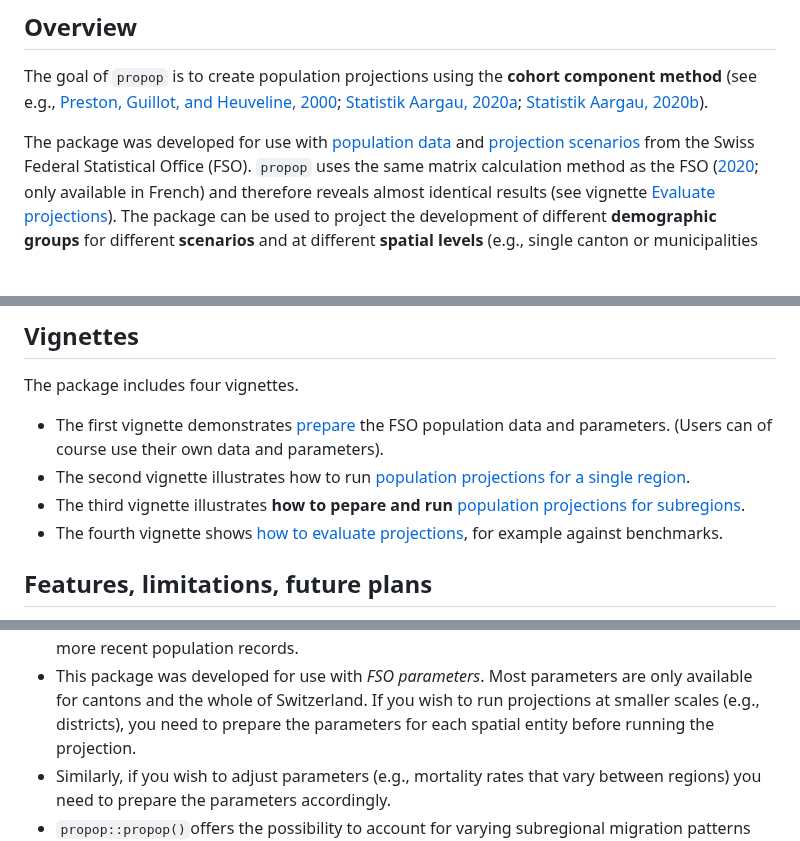
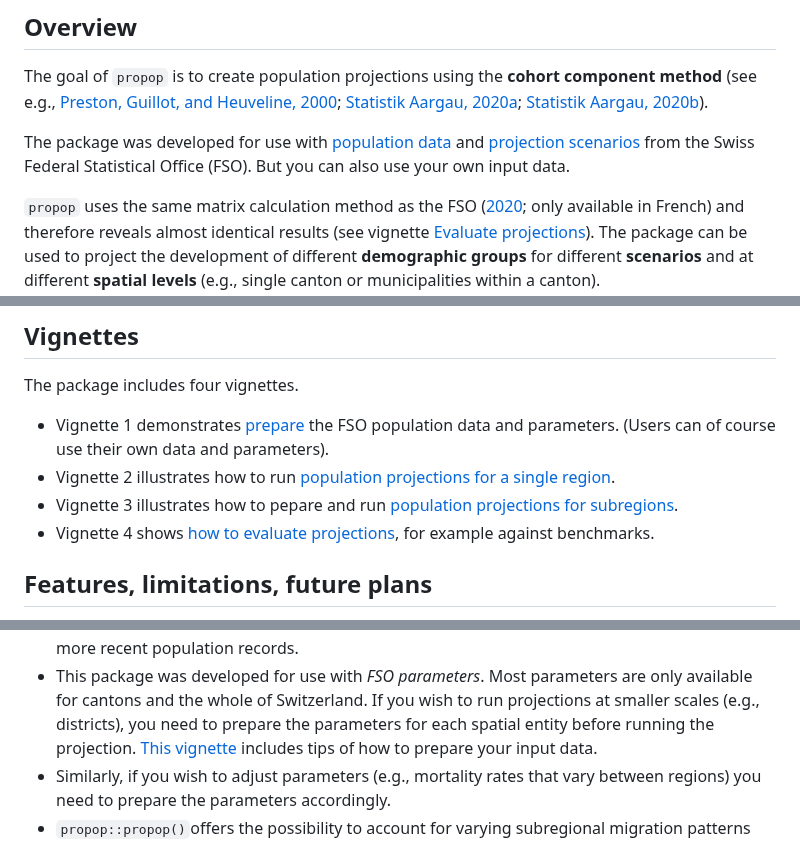
Before and after one commit to statistik-aargau/propop, a Markdown page: README.md, 3 parts joined by grey strips. GitHub-like rendering; blank space fills up the shorter version.

Commit message:
:memo: updated readme

```diff
--- a/README.md
+++ b/README.md
@@ -19,8 +19,10 @@ component method** (see e.g.,
 The package was developed for use with
 [population data](https://www.pxweb.bfs.admin.ch/pxweb)
 and [projection scenarios](https://www.bfs.admin.ch/bfs/en/home/statistics/population/population-projections/national-projections.html)
-from the Swiss Federal Statistical Office (FSO). `propop` uses the same matrix
-calculation method as the FSO
+from the Swiss Federal Statistical Office (FSO). But you can also use your own
+input data.
+
+`propop` uses the same matrix calculation method as the FSO
 ([2020](https://github.com/statistik-aargau/propop-additional-resources/blob/358ffa280f3777af34d3ac4b2782c1171ed93beb/FSO_2020_Meth_scenarios%20cant.pdf); only available in French)
 and therefore reveals almost identical results (see vignette
 [Evaluate projections](https://statistik-aargau.github.io/propop/articles/evaluate.html)).
@@ -46,15 +48,15 @@ devtools::install_github("statistik-aargau/propop")
 
 The package includes four vignettes.
 
-- The first vignette demonstrates
+- Vignette 1 demonstrates
 [prepare](https://statistik-aargau.github.io/propop/articles/prepare_data.html)
 the FSO population data and parameters. (Users can of course use their own data
 and parameters).
-- The second vignette illustrates how to run
+- Vignette 2 illustrates how to run
 [population projections for a single region](https://statistik-aargau.github.io/propop/articles/project_single_region.html).
-- The third vignette illustrates **how to pepare and run**
+- Vignette 3 illustrates how to pepare and run
 [population projections for subregions](https://statistik-aargau.github.io/propop/articles/project_subregions.html).
-- The fourth vignette shows
+- Vignette 4 shows
 [how to evaluate projections](https://statistik-aargau.github.io/propop/articles/evaluate.html),
 for example against benchmarks.
 
@@ -73,7 +75,8 @@ recent population records.
 - This package was developed for use with *FSO parameters*. Most parameters are
 only available for cantons and the whole of Switzerland. If you wish to run
 projections at smaller scales (e.g., districts), you need to prepare the
-parameters for each spatial entity before running the projection.
+parameters for each spatial entity before running the projection. [This vignette](https://statistik-aargau.github.io/propop/articles/project_subregions.html)
+includes tips of how to prepare your input data.
 - Similarly, if you wish to adjust parameters (e.g., mortality rates that
 vary between regions) you need to prepare the parameters accordingly.
 - `propop::propop()`offers the possibility to account for varying
```
Also changed, not shown: other parts of README.md (+1 -1 lines).
